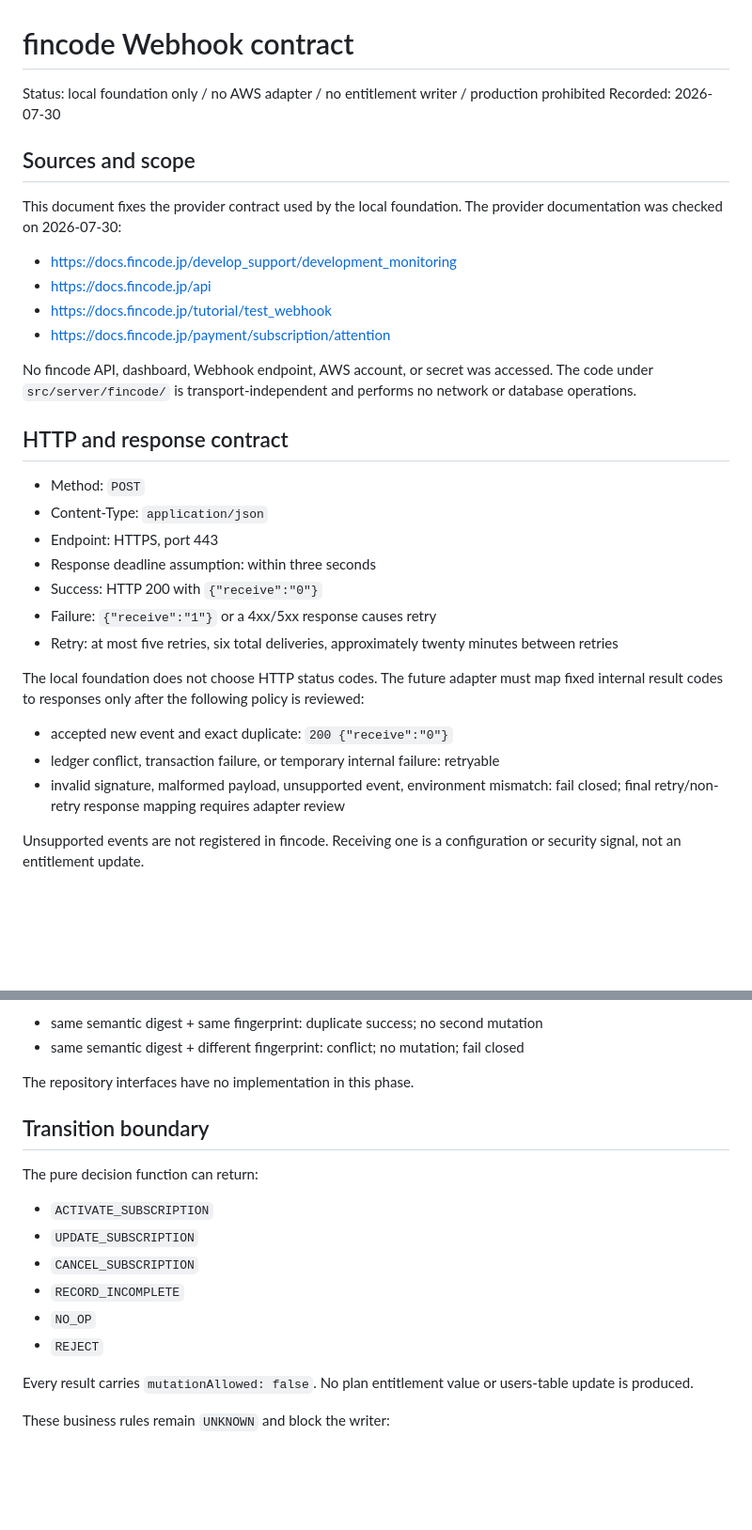
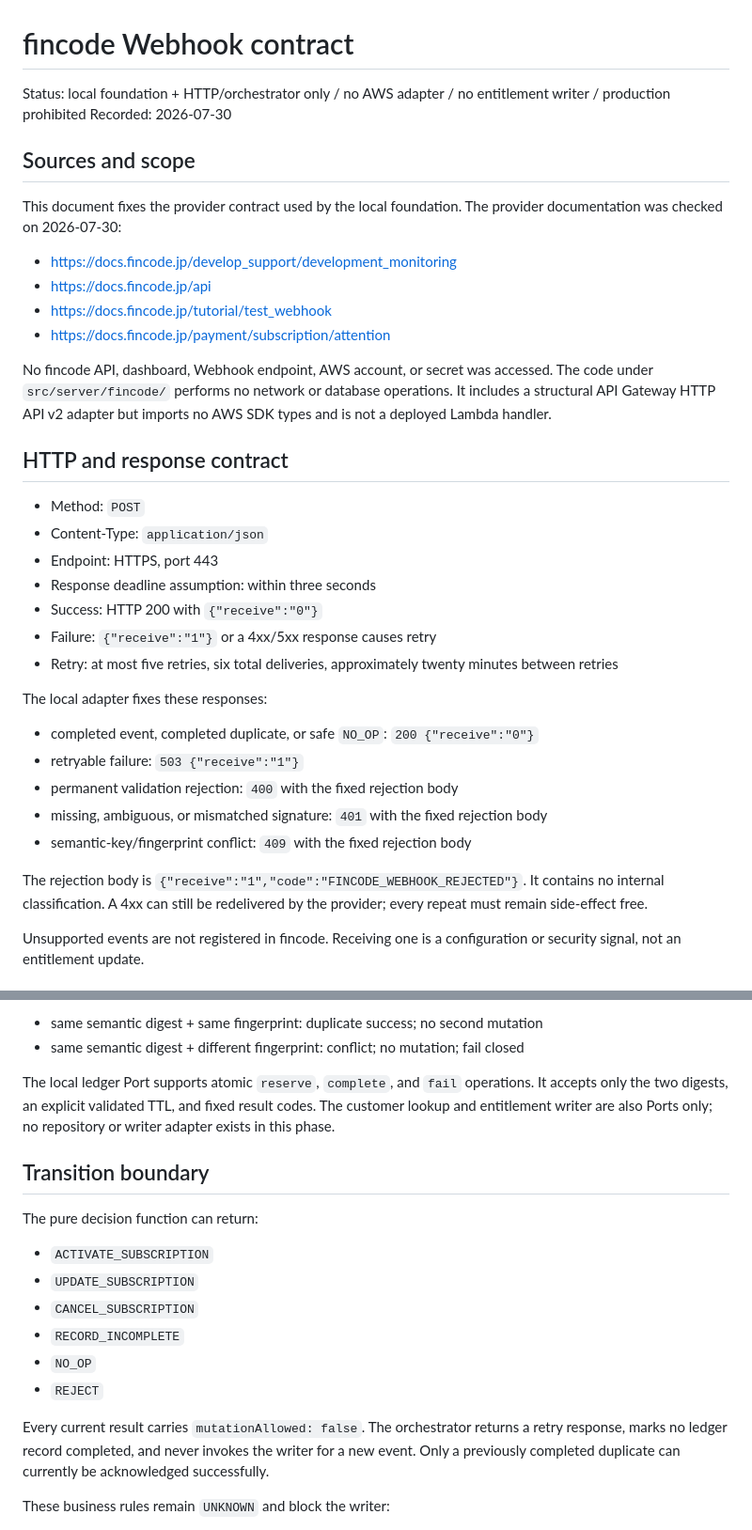
Before and after one commit to shironenana-ops/nana-fortune, a Markdown page: docs/FINCODE_WEBHOOK_CONTRACT.md, 2 parts joined by grey strips. Shown at 94% size. GitHub-like rendering; blank space fills up the shorter version.

Commit message:
docs: record fincode webhook HTTP boundary

```diff
--- a/docs/FINCODE_WEBHOOK_CONTRACT.md
+++ b/docs/FINCODE_WEBHOOK_CONTRACT.md
@@ -1,6 +1,6 @@
 # fincode Webhook contract
 
-Status: local foundation only / no AWS adapter / no entitlement writer / production prohibited
+Status: local foundation + HTTP/orchestrator only / no AWS adapter / no entitlement writer / production prohibited
 Recorded: 2026-07-30
 
 ## Sources and scope
@@ -14,8 +14,9 @@ provider documentation was checked on 2026-07-30:
 - <https://docs.fincode.jp/payment/subscription/attention>
 
 No fincode API, dashboard, Webhook endpoint, AWS account, or secret was accessed.
-The code under `src/server/fincode/` is transport-independent and performs no
-network or database operations.
+The code under `src/server/fincode/` performs no network or database operations.
+It includes a structural API Gateway HTTP API v2 adapter but imports no AWS SDK
+types and is not a deployed Lambda handler.
 
 ## HTTP and response contract
 
@@ -28,14 +29,18 @@ network or database operations.
 - Retry: at most five retries, six total deliveries, approximately twenty
   minutes between retries
 
-The local foundation does not choose HTTP status codes. The future adapter must
-map fixed internal result codes to responses only after the following policy is
-reviewed:
+The local adapter fixes these responses:
 
-- accepted new event and exact duplicate: `200 {"receive":"0"}`
-- ledger conflict, transaction failure, or temporary internal failure: retryable
-- invalid signature, malformed payload, unsupported event, environment mismatch:
-  fail closed; final retry/non-retry response mapping requires adapter review
+- completed event, completed duplicate, or safe `NO_OP`: `200 {"receive":"0"}`
+- retryable failure: `503 {"receive":"1"}`
+- permanent validation rejection: `400` with the fixed rejection body
+- missing, ambiguous, or mismatched signature: `401` with the fixed rejection body
+- semantic-key/fingerprint conflict: `409` with the fixed rejection body
+
+The rejection body is
+`{"receive":"1","code":"FINCODE_WEBHOOK_REJECTED"}`. It contains no internal
+classification. A 4xx can still be redelivered by the provider; every repeat
+must remain side-effect free.
 
 Unsupported events are not registered in fincode. Receiving one is a
 configuration or security signal, not an entitlement update.
@@ -135,7 +140,10 @@ normalized classification, status, and decision, never the raw payload.
 - same semantic digest + same fingerprint: duplicate success; no second mutation
 - same semantic digest + different fingerprint: conflict; no mutation; fail closed
 
-The repository interfaces have no implementation in this phase.
+The local ledger Port supports atomic `reserve`, `complete`, and `fail`
+operations. It accepts only the two digests, an explicit validated TTL, and
+fixed result codes. The customer lookup and entitlement writer are also Ports
+only; no repository or writer adapter exists in this phase.
 
 ## Transition boundary
 
@@ -148,8 +156,10 @@ The pure decision function can return:
 - `NO_OP`
 - `REJECT`
 
-Every result carries `mutationAllowed: false`. No plan entitlement value or
-users-table update is produced.
+Every current result carries `mutationAllowed: false`. The orchestrator returns
+a retry response, marks no ledger record completed, and never invokes the
+writer for a new event. Only a previously completed duplicate can currently be
+acknowledged successfully.
 
 These business rules remain `UNKNOWN` and block the writer:
 
```
Also changed, not shown: docs/FINCODE_WEBHOOK_HTTP_ADAPTER.md (added, +78 -0 lines), docs/FINCODE_WEBHOOK_STAGING_PLAN.md (+12 -12 lines).
